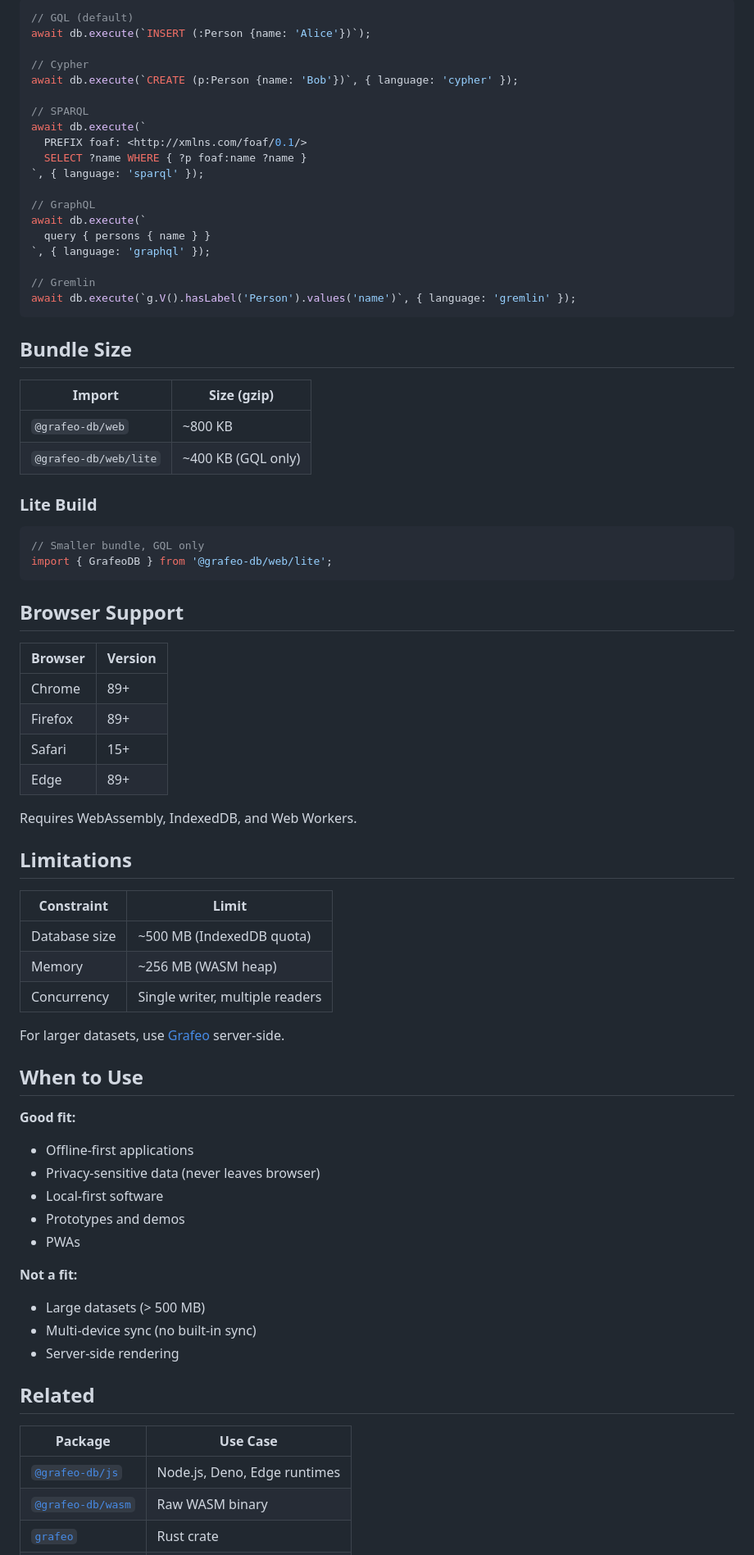
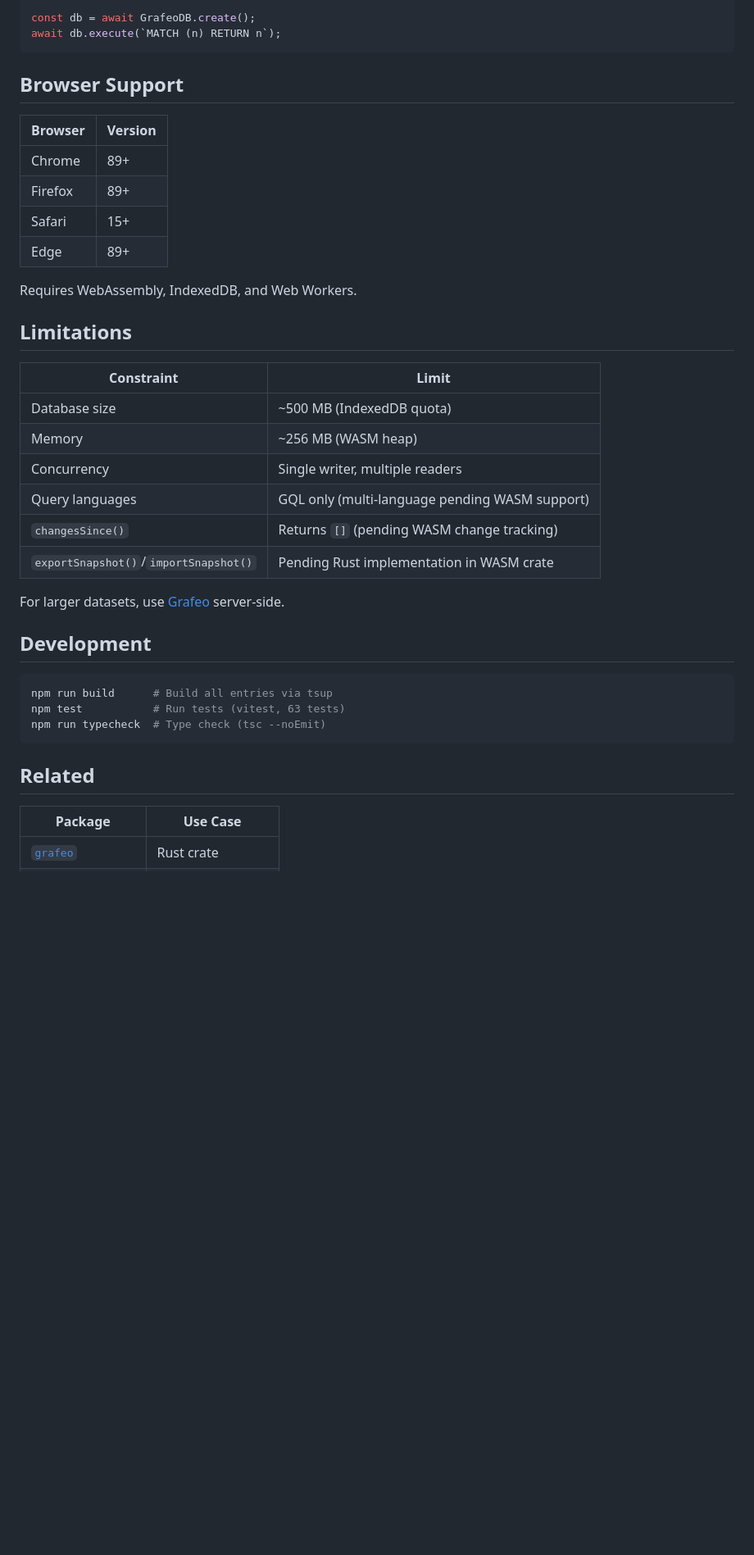
Before and after one commit to GrafeoDB/grafeo-web, a Markdown page: README.md, the part around one of its changes. Shown at 82% size. Rendered like a GitHub page; blank space fills up the shorter version.

````diff
--- a/README.md
+++ b/README.md
@@ -177,78 +204,41 @@ if (navigator.onLine) {
-```typescript
-// GQL (default)
-await db.execute(`INSERT (:Person {name: 'Alice'})`);
-
-// Cypher
-await db.execute(`CREATE (p:Person {name: 'Bob'})`, { language: 'cypher' });
-
-// SPARQL
-await db.execute(`
-  PREFIX foaf: <http://xmlns.com/foaf/0.1/>
-  SELECT ?name WHERE { ?p foaf:name ?name }
-`, { language: 'sparql' });
-
-// GraphQL
-await db.execute(`
-  query { persons { name } }
-`, { language: 'graphql' });
-
-// Gremlin
-await db.execute(`g.V().hasLabel('Person').values('name')`, { language: 'gremlin' });
-```
-
-## Bundle Size
-
-| Import | Size (gzip) |
-|--------|-------------|
-| `@grafeo-db/web` | ~800 KB |
-| `@grafeo-db/web/lite` | ~400 KB (GQL only) |
-
-### Lite Build
-
-```typescript
-// Smaller bundle, GQL only
-import { GrafeoDB } from '@grafeo-db/web/lite';
+const db = await GrafeoDB.create();
+await db.execute(`MATCH (n) RETURN n`);
 ```
 
 ## Browser Support
 
 | Browser | Version |
 |---------|---------|
-| Chrome | 89+ |
-| Firefox | 89+ |
-| Safari | 15+ |
-| Edge | 89+ |
+| Chrome  | 89+     |
+| Firefox | 89+     |
+| Safari  | 15+     |
+| Edge    | 89+     |
 
 Requires WebAssembly, IndexedDB, and Web Workers.
 
 ## Limitations
 
-| Constraint | Limit |
-|------------|-------|
-| Database size | ~500 MB (IndexedDB quota) |
-| Memory | ~256 MB (WASM heap) |
-| Concurrency | Single writer, multiple readers |
+| Constraint   | Limit                          |
+|--------------|--------------------------------|
+| Database size | ~500 MB (IndexedDB quota)     |
+| Memory       | ~256 MB (WASM heap)            |
+| Concurrency  | Single writer, multiple readers |
+| Query languages | GQL only (multi-language pending WASM support) |
+| `changesSince()` | Returns `[]` (pending WASM change tracking) |
+| `exportSnapshot()`/`importSnapshot()` | Pending Rust implementation in WASM crate |
 
 For larger datasets, use [Grafeo](https://github.com/GrafeoDB/grafeo) server-side.
 
-## When to Use
+## Development
 
-**Good fit:**
-- Offline-first applications
-- Privacy-sensitive data (never leaves browser)
-- Local-first software
-- Prototypes and demos
-- PWAs
-
-**Not a fit:**
-- Large datasets (> 500 MB)
-- Multi-device sync (no built-in sync)
-- Server-side rendering
+```bash
+npm run build      # Build all entries via tsup
+npm test           # Run tests (vitest, 63 tests)
+npm run typecheck  # Type check (tsc --noEmit)
+```
 
 ## Related
 
 | Package | Use Case |
 |---------|----------|
-| [`@grafeo-db/js`](https://www.npmjs.com/package/@grafeo-db/js) | Node.js, Deno, Edge runtimes |
-| [`@grafeo-db/wasm`](https://www.npmjs.com/package/@grafeo-db/wasm) | Raw WASM binary |
 | [`grafeo`](https://crates.io/crates/grafeo) | Rust crate |
````
Also changed, not shown: other parts of README.md (+74 -47 lines).
